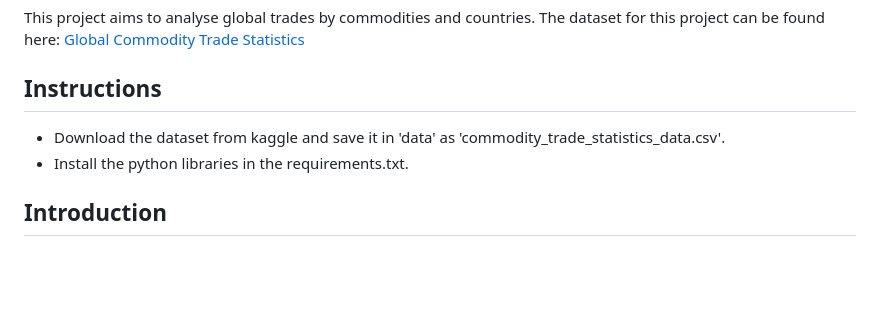
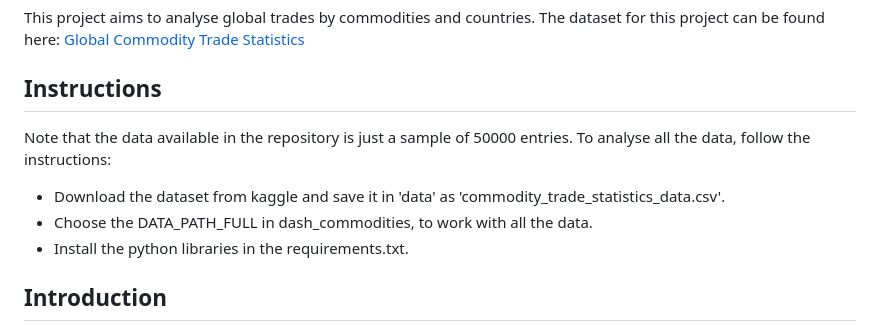
Before and after one commit to macrodrigues/global_trades_dash_plotly_flask, a Markdown page: README.md, the part around the change. Rendered like a GitHub page; blank space fills up the shorter version.

```diff
--- a/README.md
+++ b/README.md
@@ -3,8 +3,10 @@
 This project aims to analyse global trades by commodities and countries. The dataset for this project can be found here: [Global Commodity Trade Statistics](https://www.kaggle.com/datasets/unitednations/global-commodity-trade-statistics?resource=download)
 
 ## Instructions
+Note that the data available in the repository is just a sample of 50000 entries. To analyse all the data, follow the instructions:
 
 - Download the dataset from kaggle and save it in 'data' as 'commodity_trade_statistics_data.csv'.
+- Choose the DATA_PATH_FULL in dash_commodities, to work with all the data.
 - Install the python libraries in the requirements.txt.
 
 ## Introduction
```
